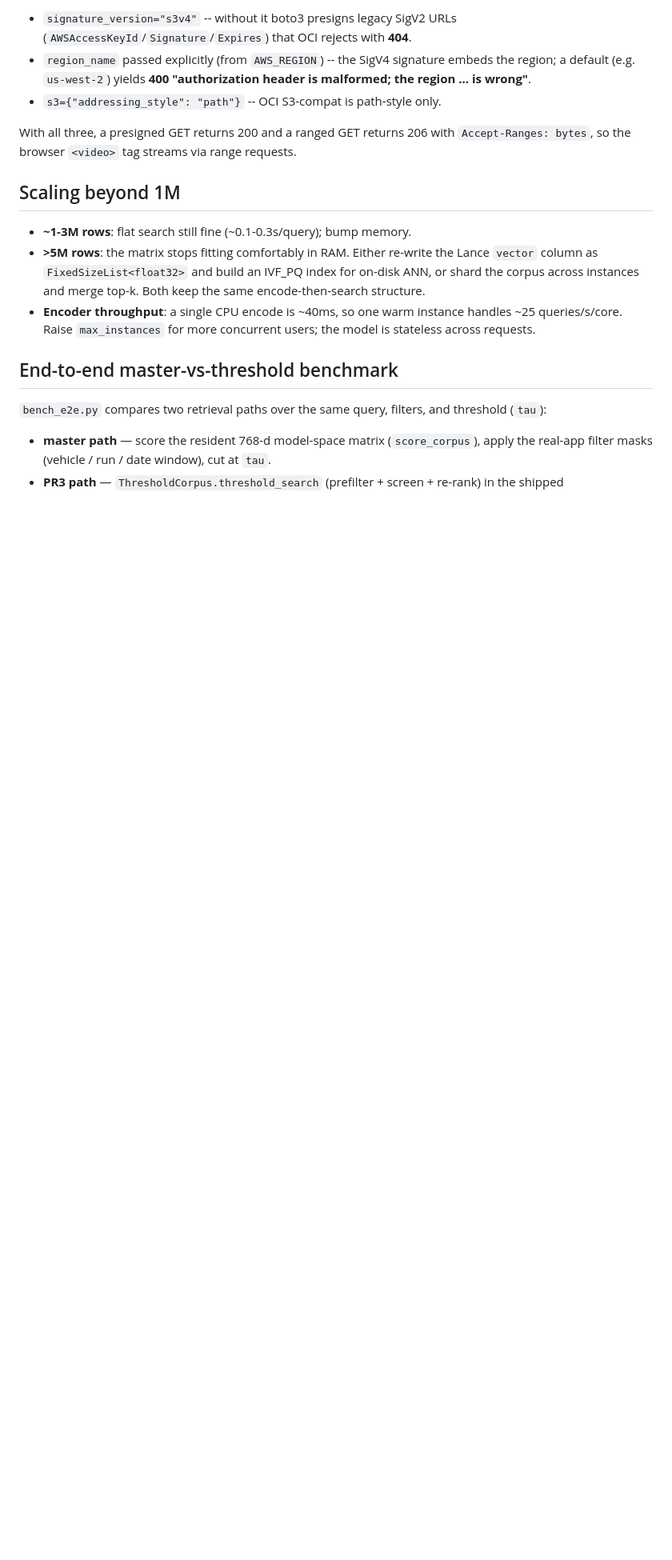
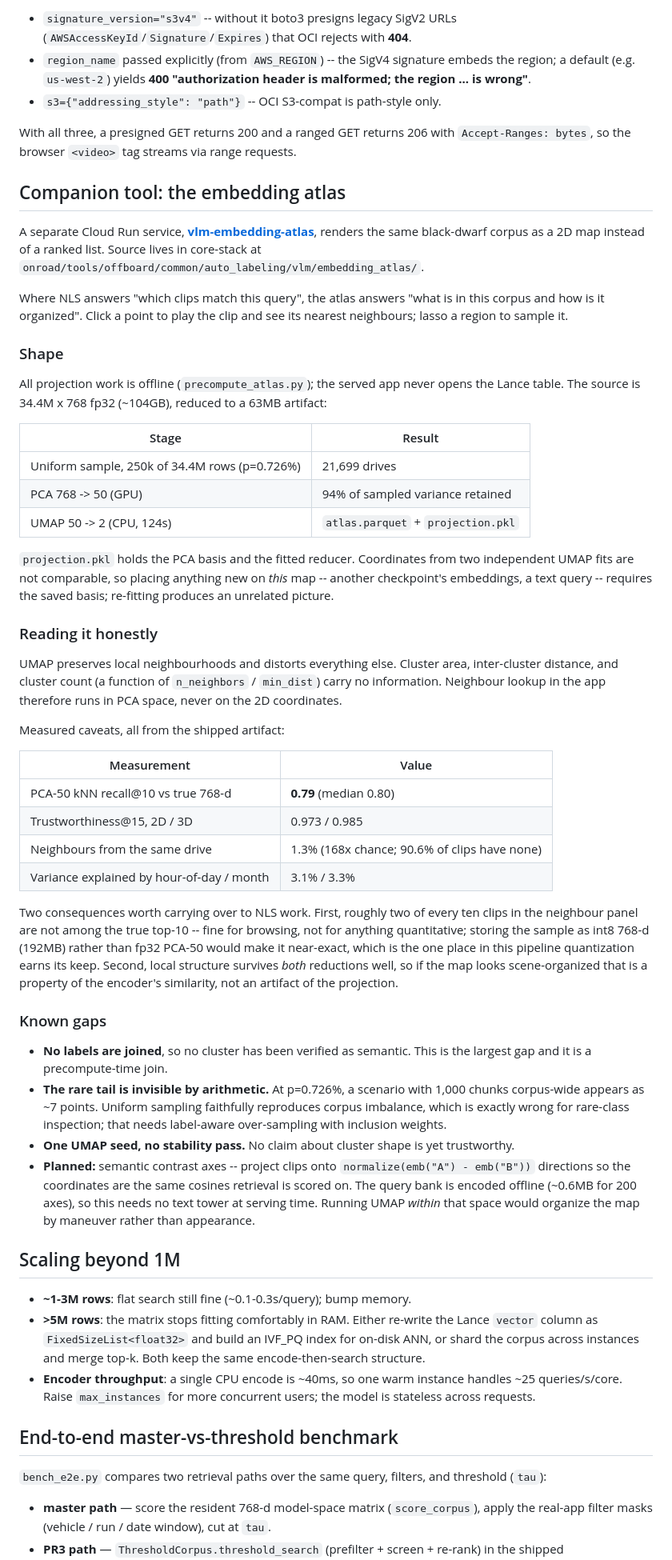
Before and after one commit to michelle-j-chen-ai/CosmicSearch, a Markdown page: README.md, the part around the change. Shown at 80% size. Drawn GitHub-style; blank space fills up the shorter version.

Commit message:
docs: document the embedding atlas companion tool
Adds a README section for vlm-embedding-atlas, a Cloud Run service that
renders the same black-dwarf corpus as a 2D UMAP map rather than a ranked
list. Source lives in core-stack under auto_labeling/vlm/embedding_atlas/.

Covers the offline-precompute split (104GB table -> 63MB artifact), how to
read the map without over-reading it, and the measured caveats: PCA-50 kNN
recovers 0.79 of the true 768-d top-10, neighbourhoods are not drive-driven
(1.3% same-drive), and hour-of-day/month explain ~3% of variance each.

Two points carry over to NLS: storing the sample as int8 768-d rather than
fp32 PCA-50 would make neighbours near-exact, and local structure survives
both reductions -- so a scene-organized map reflects the encoder's
similarity, not the projection.

Co-Authored-By: Claude Opus 5 <noreply@anthropic.com>
Claude-Session: https://claude.ai/code/session_01KcMFi1euHiN5mCJFr7Hrsq

```diff
--- a/README.md
+++ b/README.md
@@ -188,6 +188,74 @@ boto3 client settings (all set in `oci_s3.s3_client`), or the URL fails:
 With all three, a presigned GET returns 200 and a ranged GET returns 206 with
 `Accept-Ranges: bytes`, so the browser `<video>` tag streams via range requests.
 
+## Companion tool: the embedding atlas
+
+A separate Cloud Run service, **[vlm-embedding-atlas](https://vlm-embedding-atlas.experimental.apps.applied.dev/)**,
+renders the same black-dwarf corpus as a 2D map instead of a ranked list. Source
+lives in core-stack at
+`onroad/tools/offboard/common/auto_labeling/vlm/embedding_atlas/`.
+
+Where NLS answers "which clips match this query", the atlas answers "what is in
+this corpus and how is it organized". Click a point to play the clip and see its
+nearest neighbours; lasso a region to sample it.
+
+### Shape
+
+All projection work is offline (`precompute_atlas.py`); the served app never
+opens the Lance table. The source is 34.4M x 768 fp32 (~104GB), reduced to a
+63MB artifact:
+
+| Stage | Result |
+| --- | --- |
+| Uniform sample, 250k of 34.4M rows (p=0.726%) | 21,699 drives |
+| PCA 768 -> 50 (GPU) | 94% of sampled variance retained |
+| UMAP 50 -> 2 (CPU, 124s) | `atlas.parquet` + `projection.pkl` |
+
+`projection.pkl` holds the PCA basis and the fitted reducer. Coordinates from
+two independent UMAP fits are not comparable, so placing anything new on *this*
+map -- another checkpoint's embeddings, a text query -- requires the saved
+basis; re-fitting produces an unrelated picture.
+
+### Reading it honestly
+
+UMAP preserves local neighbourhoods and distorts everything else. Cluster area,
+inter-cluster distance, and cluster count (a function of `n_neighbors` /
+`min_dist`) carry no information. Neighbour lookup in the app therefore runs in
+PCA space, never on the 2D coordinates.
+
+Measured caveats, all from the shipped artifact:
+
+| Measurement | Value |
+| --- | --- |
+| PCA-50 kNN recall@10 vs true 768-d | **0.79** (median 0.80) |
+| Trustworthiness@15, 2D / 3D | 0.973 / 0.985 |
+| Neighbours from the same drive | 1.3% (168x chance; 90.6% of clips have none) |
+| Variance explained by hour-of-day / month | 3.1% / 3.3% |
+
+Two consequences worth carrying over to NLS work. First, roughly two of every
+ten clips in the neighbour panel are not among the true top-10 -- fine for
+browsing, not for anything quantitative; storing the sample as int8 768-d
+(192MB) rather than fp32 PCA-50 would make it near-exact, which is the one place
+in this pipeline quantization earns its keep. Second, local structure survives
+*both* reductions well, so if the map looks scene-organized that is a property
+of the encoder's similarity, not an artifact of the projection.
+
+### Known gaps
+
+- **No labels are joined**, so no cluster has been verified as semantic. This is
+  the largest gap and it is a precompute-time join.
+- **The rare tail is invisible by arithmetic.** At p=0.726%, a scenario with
+  1,000 chunks corpus-wide appears as ~7 points. Uniform sampling faithfully
+  reproduces corpus imbalance, which is exactly wrong for rare-class inspection;
+  that needs label-aware over-sampling with inclusion weights.
+- **One UMAP seed, no stability pass.** No claim about cluster shape is yet
+  trustworthy.
+- **Planned:** semantic contrast axes -- project clips onto
+  `normalize(emb("A") - emb("B"))` directions so the coordinates are the same
+  cosines retrieval is scored on. The query bank is encoded offline (~0.6MB for
+  200 axes), so this needs no text tower at serving time. Running UMAP *within*
+  that space would organize the map by maneuver rather than appearance.
+
 ## Scaling beyond 1M
 
 - **~1-3M rows**: flat search still fine (~0.1-0.3s/query); bump memory.
```
